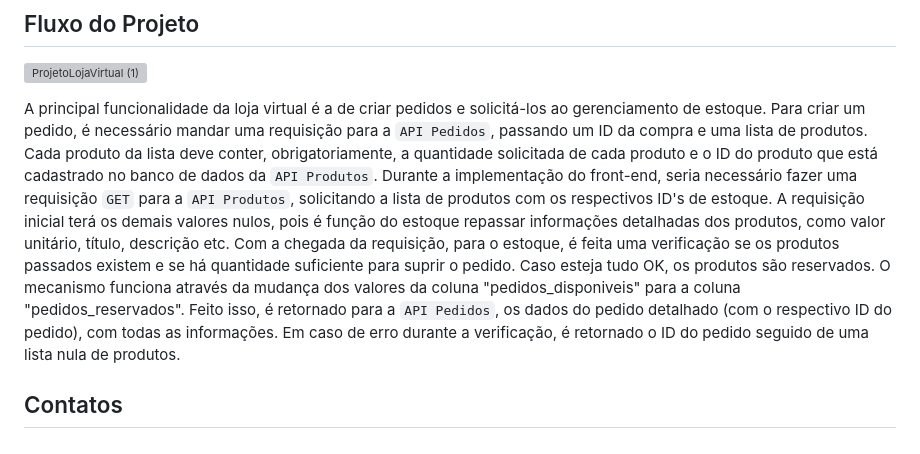
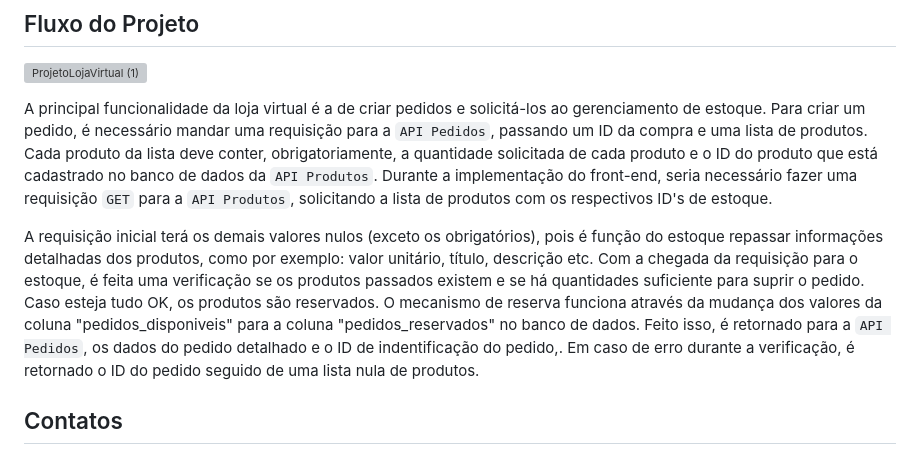
Before and after one commit to bioramonmoratori/lojavirtual, a Markdown page: README.md, the part around the change. GitHub-like rendering; grey boxes are pictures that could not be loaded.

```diff
--- a/README.md
+++ b/README.md
@@ -101,7 +101,8 @@ Por fim, rode as aplicações nesta ordem:
 ![ProjetoLojaVirtual (1)](https://user-images.githubusercontent.com/90486302/211398111-57f6bfd8-b13a-42d0-8ead-b77d2411c7ae.jpg)
 
 A principal funcionalidade da loja virtual é a de criar pedidos e solicitá-los ao gerenciamento de estoque. Para criar um pedido, é necessário mandar uma requisição para a `API Pedidos`, passando um ID da compra e uma lista de produtos. Cada produto da lista deve conter, obrigatoriamente, a quantidade solicitada de cada produto e o ID do produto que está cadastrado no banco de dados da `API Produtos`. Durante a implementação do front-end, seria necessário fazer uma requisição `GET` para a `API Produtos`, solicitando a lista de produtos com os respectivos ID's de estoque.
-A requisição inicial terá os demais valores nulos, pois é função do estoque repassar informações detalhadas dos produtos, como valor unitário, título, descrição etc. Com a chegada da requisição, para o estoque, é feita uma verificação se os produtos passados existem e se há quantidade suficiente para suprir o pedido. Caso esteja tudo OK, os produtos são reservados. O mecanismo funciona através da mudança dos valores da coluna "pedidos_disponiveis" para a coluna "pedidos_reservados". Feito isso, é retornado para a `API Pedidos`, os dados do pedido detalhado (com o respectivo ID do pedido), com todas as informações. Em caso de erro durante a verificação, é retornado o ID do pedido seguido de uma lista nula de produtos.
+
+A requisição inicial terá os demais valores nulos (exceto os obrigatórios), pois é função do estoque repassar informações detalhadas dos produtos, como por exemplo: valor unitário, título, descrição etc. Com a chegada da requisição para o estoque, é feita uma verificação se os produtos passados existem e se há quantidades suficiente para suprir o pedido. Caso esteja tudo OK, os produtos são reservados. O mecanismo de reserva funciona através da mudança dos valores da coluna "pedidos_disponiveis" para a coluna "pedidos_reservados" no banco de dados. Feito isso, é retornado para a `API Pedidos`, os dados do pedido detalhado e o ID de indentificação do pedido,. Em caso de erro durante a verificação, é retornado o ID do pedido seguido de uma lista nula de produtos.
 
 ## Contatos
 
```
